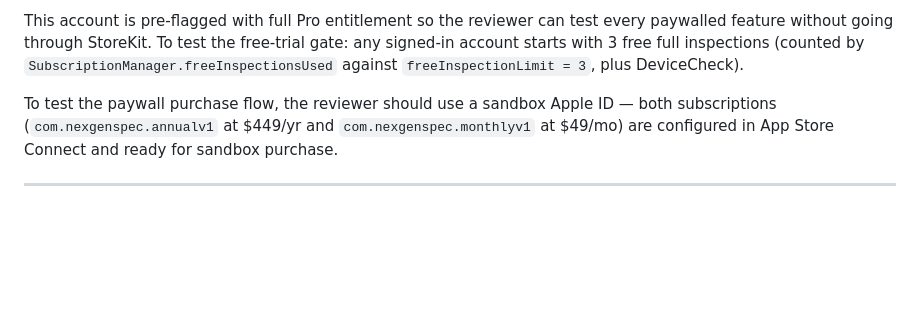
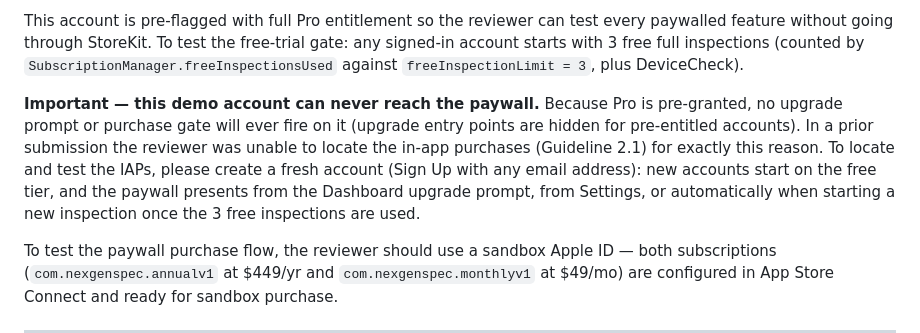
Before and after one commit to nickschmidt92/NexGenSpec_FINAL, a Markdown page: AppStore/REVIEW_NOTES.md, the part around the change. Rendered like a GitHub page; blank space fills up the shorter version.

Commit message:
docs: REVIEW_NOTES — demo account never sees the paywall; reviewer must use a fresh account
SOP v2 review-trap item: the pre-entitled demo account hides every
upgrade entry point, which is how the prior Guideline 2.1 'couldn't
locate the IAP' rejection happened. Spell it out for the reviewer and
point them at the fresh-account path (Dashboard prompt, Settings, or
the 3-free-inspection gate). Refs T-01603.

Co-Authored-By: Claude Fable 5 <noreply@anthropic.com>

```diff
--- a/AppStore/REVIEW_NOTES.md
+++ b/AppStore/REVIEW_NOTES.md
@@ -38,6 +38,16 @@ This account is pre-flagged with full Pro entitlement so the reviewer can
 test every paywalled feature without going through StoreKit. To test the
 free-trial gate: any signed-in account starts with 3 free full
 inspections (counted by `SubscriptionManager.freeInspectionsUsed` against `freeInspectionLimit = 3`, plus DeviceCheck).
+
+**Important — this demo account can never reach the paywall.** Because
+Pro is pre-granted, no upgrade prompt or purchase gate will ever fire on
+it (upgrade entry points are hidden for pre-entitled accounts). In a
+prior submission the reviewer was unable to locate the in-app purchases
+(Guideline 2.1) for exactly this reason. To locate and test the IAPs,
+please create a fresh account (Sign Up with any email address): new
+accounts start on the free tier, and the paywall presents from the
+Dashboard upgrade prompt, from Settings, or automatically when starting
+a new inspection once the 3 free inspections are used.
 
 To test the paywall purchase flow, the reviewer should use a sandbox
 Apple ID — both subscriptions (`com.nexgenspec.annualv1` at $449/yr and
```
